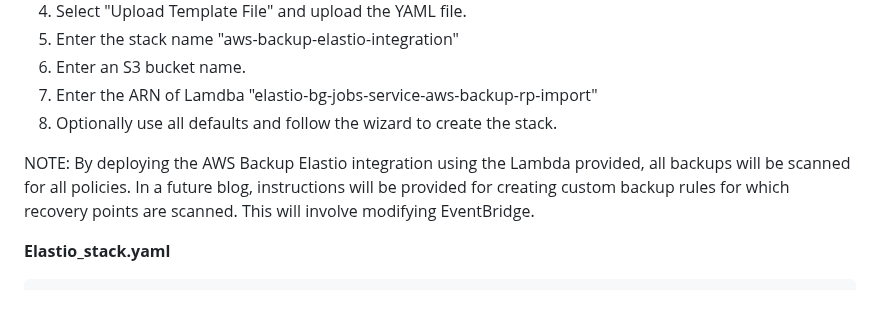
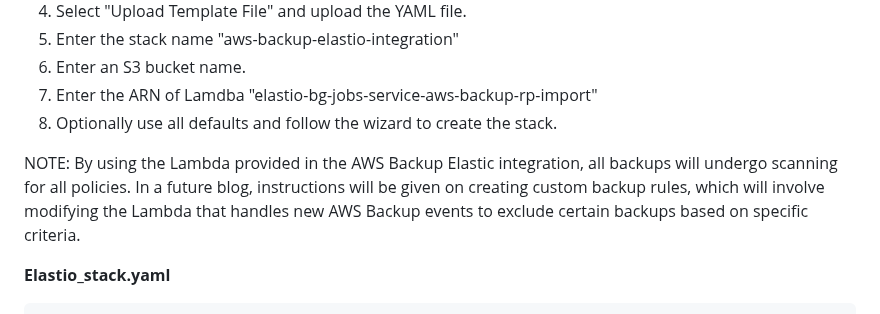
Before and after one commit to elastio/contrib, a Markdown page: aws-backup-elastio-integration/README.md, the part around the change. Rendered like a GitHub page.

Commit message:
Update README.md
Fixed business logic section

````diff
--- a/aws-backup-elastio-integration/README.md
+++ b/aws-backup-elastio-integration/README.md
@@ -51,7 +51,7 @@ The deduplication process eliminates duplicated data blocks across multiple snap
 7. Enter the ARN of Lamdba "elastio-bg-jobs-service-aws-backup-rp-import"
 8. Optionally use all defaults and follow the wizard to create the stack.
 
-NOTE: By deploying the AWS Backup Elastio integration using the Lambda provided, all backups will be scanned for all policies. In a future blog, instructions will be provided for creating custom backup rules for which recovery points are scanned.  This will involve modifying EventBridge.
+NOTE: By using the Lambda provided in the AWS Backup Elastic integration, all backups will undergo scanning for all policies. In a future blog, instructions will be given on creating custom backup rules, which will involve modifying the Lambda that handles new AWS Backup events to exclude certain backups based on specific criteria.
 
   **Elastio_stack.yaml**
 ```
````
